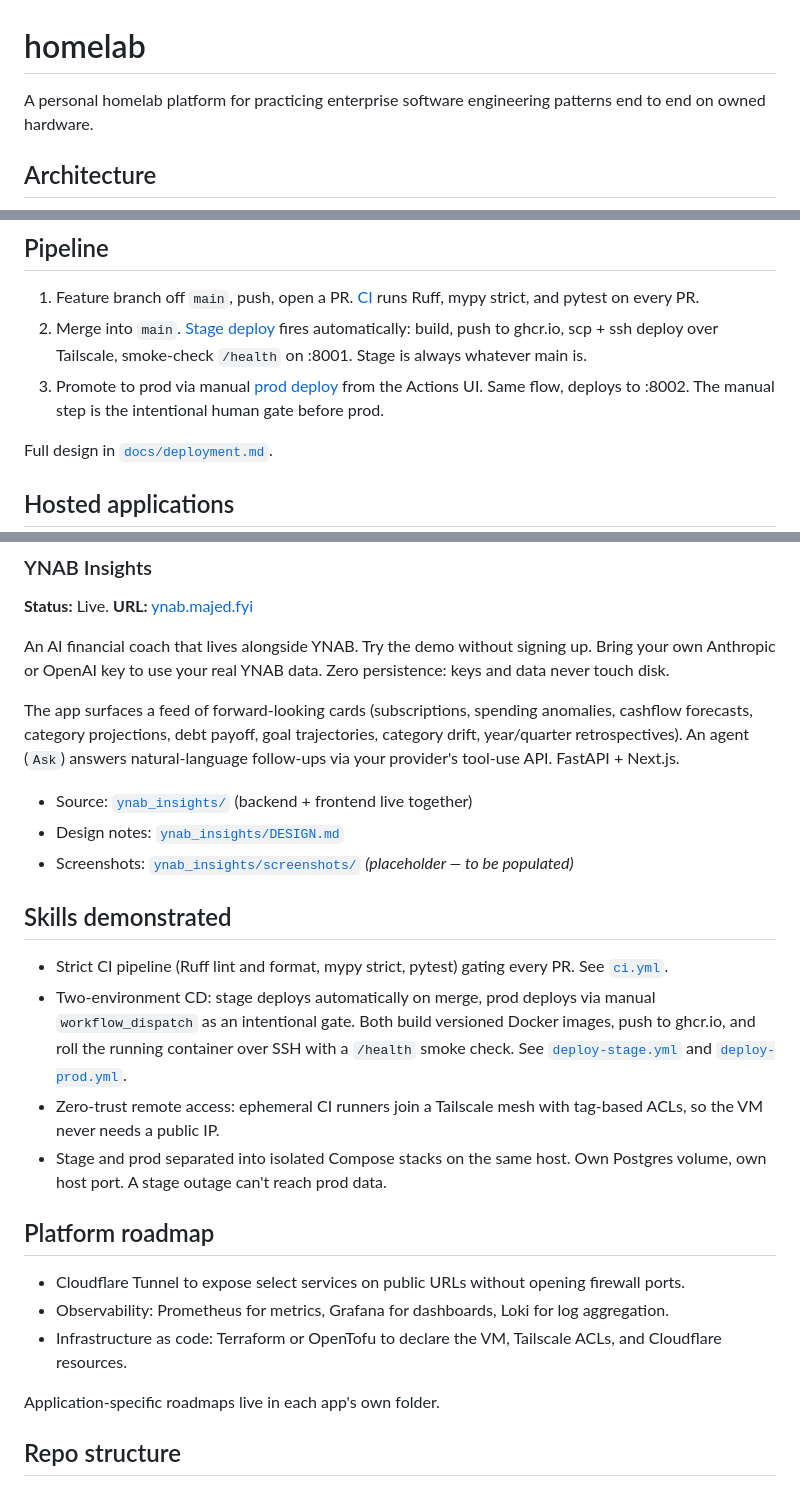
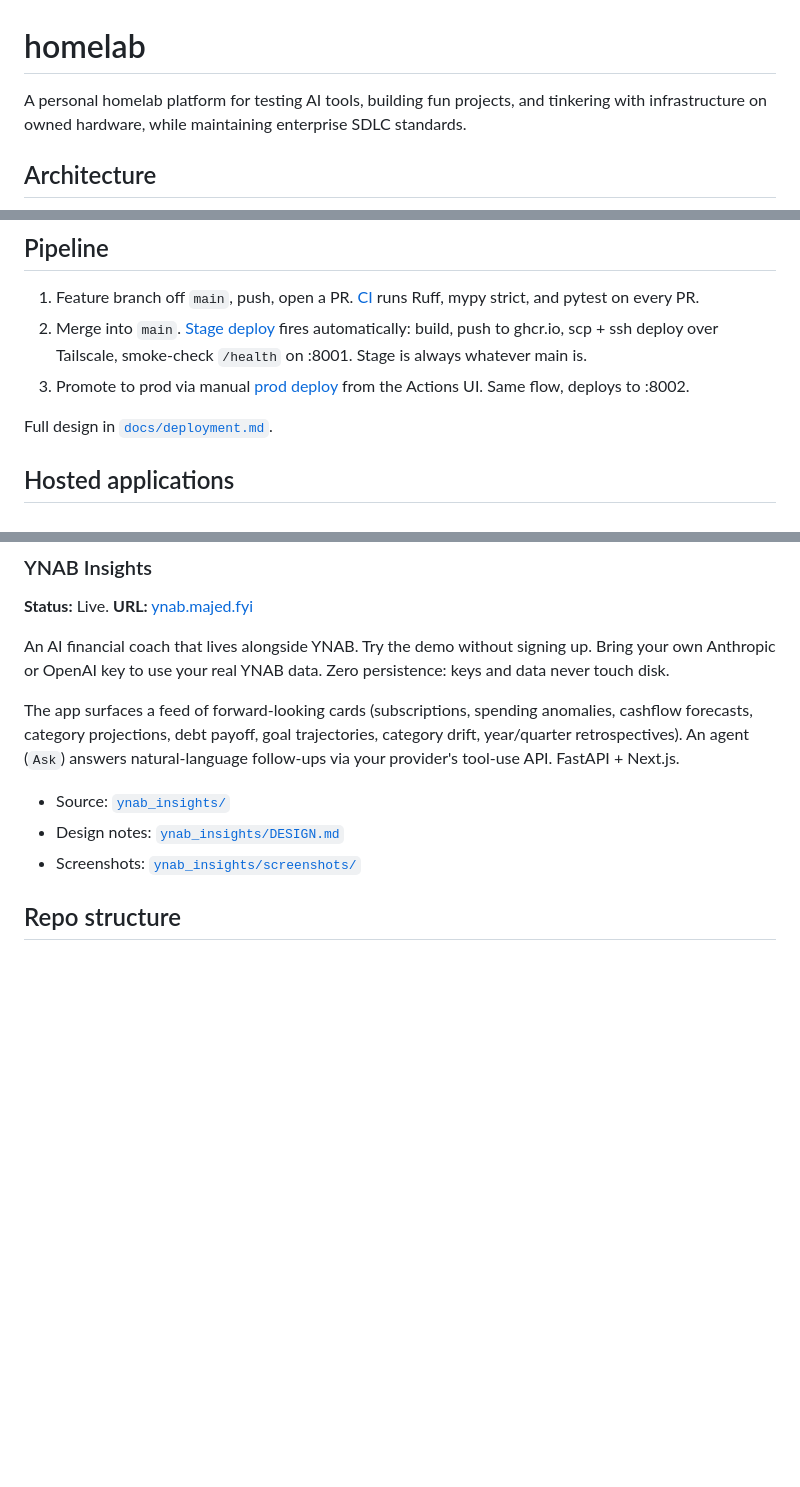
Before and after one commit to majedal01/homelab, a Markdown page: README.md, 3 parts joined by grey strips. Drawn GitHub-style; blank space fills up the shorter version.

Commit message:
Revise README for focus and clarity
Updated README to reflect focus on project experimentation. Removed sections on skills demonstrated and platform roadmap for clarity.

```diff
--- a/README.md
+++ b/README.md
@@ -1,6 +1,6 @@
 # homelab
 
-A personal homelab platform for practicing enterprise software engineering patterns end to end on owned hardware.
+A personal homelab platform for testing AI tools, building fun projects, and tinkering with infrastructure on owned hardware, while maintaining enterprise SDLC standards.
 
 ## Architecture
 
@@ -37,7 +37,7 @@ graph TD
 
 1. Feature branch off `main`, push, open a PR. [CI](.github/workflows/ci.yml) runs Ruff, mypy strict, and pytest on every PR.
 2. Merge into `main`. [Stage deploy](.github/workflows/deploy-stage.yml) fires automatically: build, push to ghcr.io, scp + ssh deploy over Tailscale, smoke-check `/health` on :8001. Stage is always whatever main is.
-3. Promote to prod via manual [prod deploy](.github/workflows/deploy-prod.yml) from the Actions UI. Same flow, deploys to :8002. The manual step is the intentional human gate before prod.
+3. Promote to prod via manual [prod deploy](.github/workflows/deploy-prod.yml) from the Actions UI. Same flow, deploys to :8002.
 
 Full design in [`docs/deployment.md`](docs/deployment.md).
 
@@ -51,24 +51,9 @@ An AI financial coach that lives alongside YNAB. Try the demo without signing up
 
 The app surfaces a feed of forward-looking cards (subscriptions, spending anomalies, cashflow forecasts, category projections, debt payoff, goal trajectories, category drift, year/quarter retrospectives). An agent (`Ask`) answers natural-language follow-ups via your provider's tool-use API. FastAPI + Next.js.
 
-- Source: [`ynab_insights/`](ynab_insights/) (backend + frontend live together)
+- Source: [`ynab_insights/`](ynab_insights/)
 - Design notes: [`ynab_insights/DESIGN.md`](ynab_insights/DESIGN.md)
-- Screenshots: [`ynab_insights/screenshots/`](ynab_insights/screenshots/) *(placeholder — to be populated)*
-
-## Skills demonstrated
-
-- Strict CI pipeline (Ruff lint and format, mypy strict, pytest) gating every PR. See [`ci.yml`](.github/workflows/ci.yml).
-- Two-environment CD: stage deploys automatically on merge, prod deploys via manual `workflow_dispatch` as an intentional gate. Both build versioned Docker images, push to ghcr.io, and roll the running container over SSH with a `/health` smoke check. See [`deploy-stage.yml`](.github/workflows/deploy-stage.yml) and [`deploy-prod.yml`](.github/workflows/deploy-prod.yml).
-- Zero-trust remote access: ephemeral CI runners join a Tailscale mesh with tag-based ACLs, so the VM never needs a public IP.
-- Stage and prod separated into isolated Compose stacks on the same host. Own Postgres volume, own host port. A stage outage can't reach prod data.
-
-## Platform roadmap
-
-- Cloudflare Tunnel to expose select services on public URLs without opening firewall ports.
-- Observability: Prometheus for metrics, Grafana for dashboards, Loki for log aggregation.
-- Infrastructure as code: Terraform or OpenTofu to declare the VM, Tailscale ACLs, and Cloudflare resources.
-
-Application-specific roadmaps live in each app's own folder.
+- Screenshots: [`ynab_insights/screenshots/`](ynab_insights/screenshots/)
 
 ## Repo structure
 
```
Also changed, not shown: other parts of README.md (+0 -4 lines).
